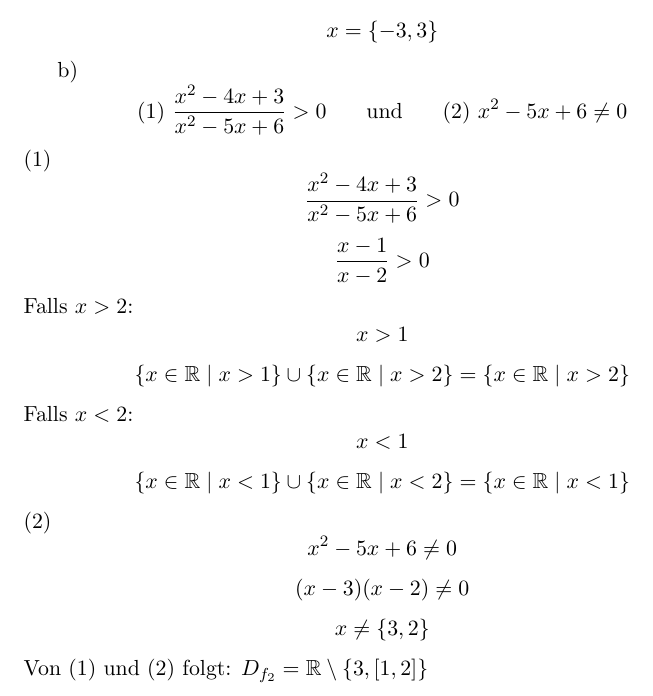
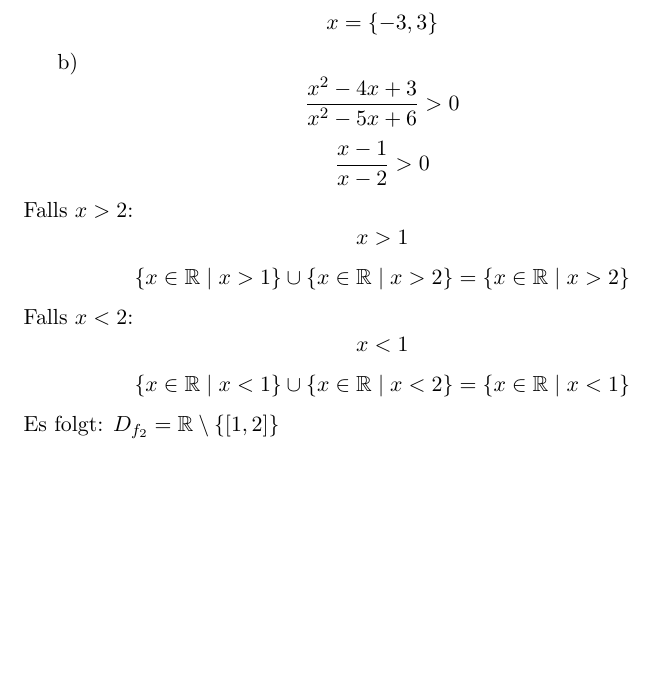
Before and after one commit to kirillbesk/AnaLi-HW, a LaTeX document (HA 2/HW 2.tex): part of page 7 of 7, cut so that both start at the same text, the shorter picture padded with empty space. Compiled offline with pdfLaTeX.

Commit message:
Correction to 5b)

```diff
--- a/HA 2/HW 2.tex
+++ b/HA 2/HW 2.tex
@@ -229,8 +229,6 @@
 				$$x^2=9$$
 				$$x=\{-3,3\}$$
 			\indent b)
-				$$\mbox{(1) }\frac{x^2-4x+3}{x^2-5x+6}>0 \hspace{20pt}\mbox{und}\hspace{20pt} \mbox{(2) }x^2-5x+6 \neq 0$$
-					(1)
 						$$\frac{x^2-4x+3}{x^2-5x+6}>0$$
 						$$\frac{x-1}{x-2}>0$$
 					Falls $x>2$:
@@ -239,9 +237,5 @@
 					Falls $x<2$:
 						$$x<1$$
 						$$\{x \in \mathbb{R} \mid x<1\} \cup \{x \in \mathbb{R} \mid x<2\} = \{x \in \mathbb{R} \mid x<1 \}$$
-					(2)
-						$$x^2-5x+6 \neq 0$$
-						$$(x-3)(x-2)\neq 0$$
-						$$x \neq \{3,2\}$$
-					Von (1) und (2) folgt: $D_{f_2} = \mathbb{R}\setminus\{3,[1,2]\}$
+					Es folgt: $D_{f_2} = \mathbb{R}\setminus\{[1,2]\}$
 \end{document}
```
Also changed, not shown: HA 2/HW 2.pdf, 1 other file.
